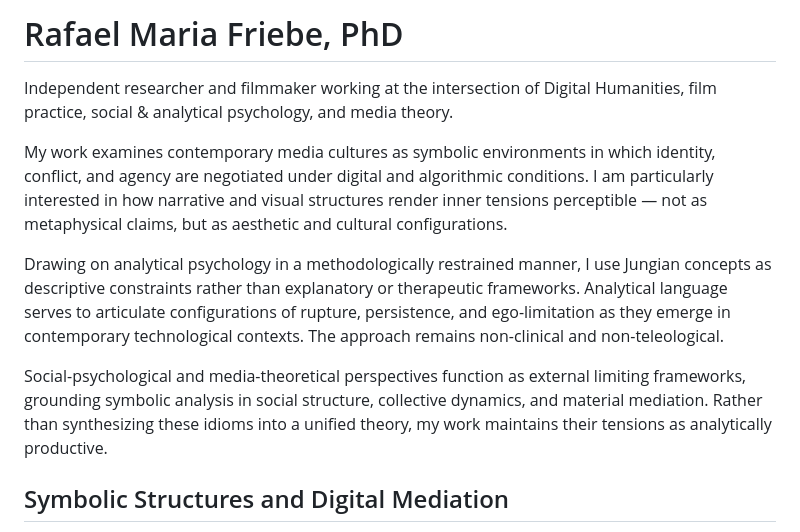
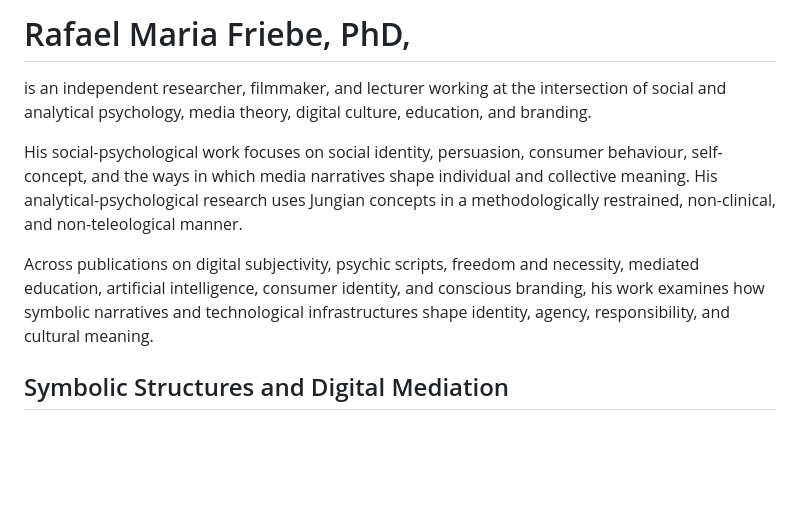
Before and after one commit to rafaelfriebe/rafaelfriebe.github.io, a Markdown page: index.md, the part around the change. Drawn GitHub-style; blank space fills up the shorter version.

```diff
--- a/index.md
+++ b/index.md
@@ -1,12 +1,9 @@
-# Rafael Maria Friebe, PhD
-Independent researcher and filmmaker working at the intersection of Digital Humanities, film practice, social & analytical psychology, and media theory.
+# Rafael Maria Friebe, PhD,
+is an independent researcher, filmmaker, and lecturer working at the intersection of social and analytical psychology, media theory, digital culture, education, and branding.
 
-My work examines contemporary media cultures as symbolic environments in which identity, conflict, and agency are negotiated under digital and algorithmic conditions. I am particularly interested in how narrative and visual structures render inner tensions perceptible — not as metaphysical claims, but as aesthetic and cultural configurations.
+His social-psychological work focuses on social identity, persuasion, consumer behaviour, self-concept, and the ways in which media narratives shape individual and collective meaning. His analytical-psychological research uses Jungian concepts in a methodologically restrained, non-clinical, and non-teleological manner.
 
-Drawing on analytical psychology in a methodologically restrained manner, I use Jungian concepts as descriptive constraints rather than explanatory or therapeutic frameworks. Analytical language serves to articulate configurations of rupture, persistence, and ego-limitation as they emerge in contemporary technological contexts. The approach remains non-clinical and non-teleological.
-
-Social-psychological and media-theoretical perspectives function as external limiting frameworks, grounding symbolic analysis in social structure, collective dynamics, and material mediation. Rather than synthesizing these idioms into a unified theory, my work maintains their tensions as analytically productive.
-
+Across publications on digital subjectivity, psychic scripts, freedom and necessity, mediated education, artificial intelligence, consumer identity, and conscious branding, his work examines how symbolic narratives and technological infrastructures shape identity, agency, responsibility, and cultural meaning.
 ## Symbolic Structures and Digital Mediation
 
 My long-term professional practice in filmmaking informs this perspective. Film operates as a site where symbolic structures become visible in embodied form — in gesture, silence, framing, rhythm, and spatial tension. Contemporary cinema continues to draw on mythic narrative grammars — crisis, descent, confrontation, transformation — yet these function as aesthetic architectures rather than spiritual doctrines.
```
